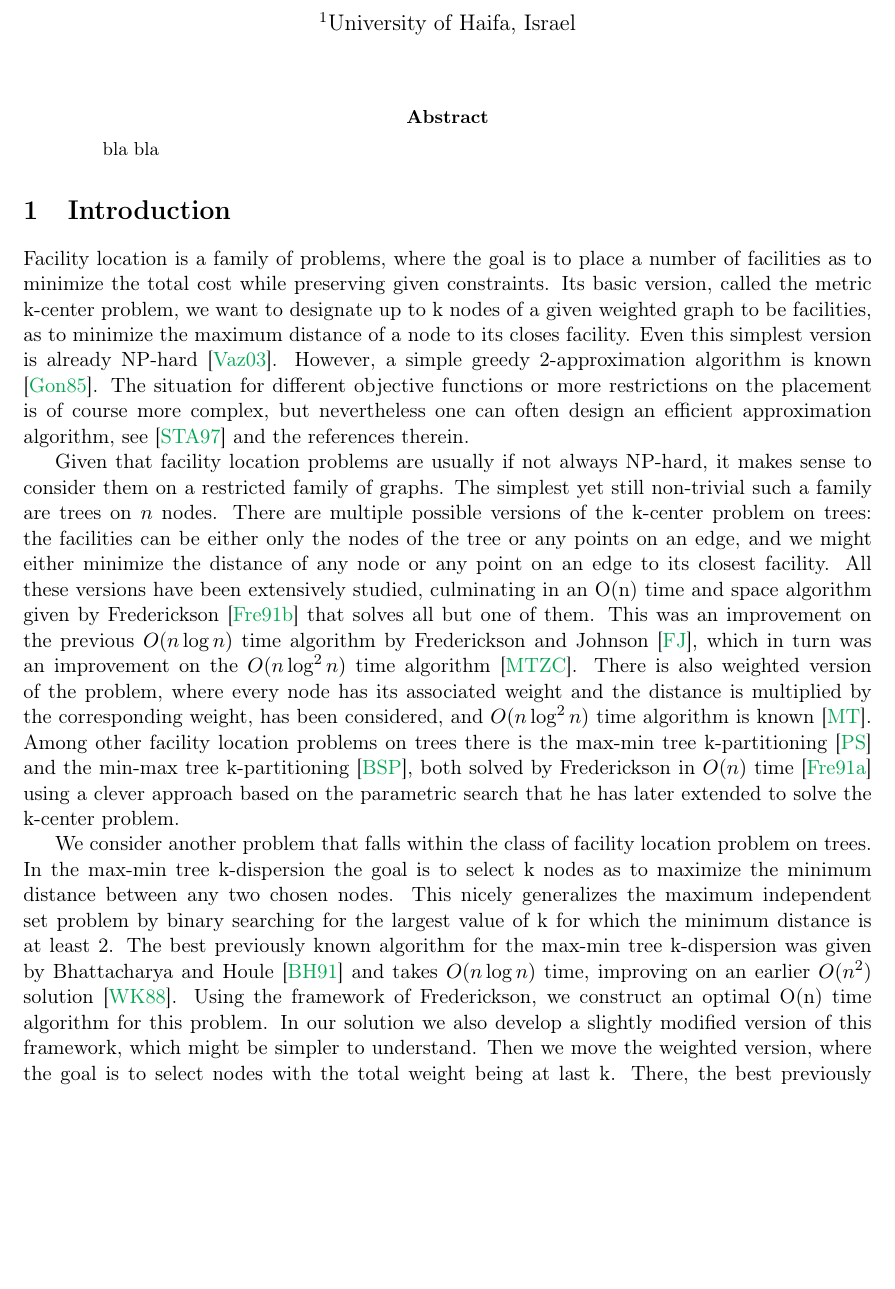
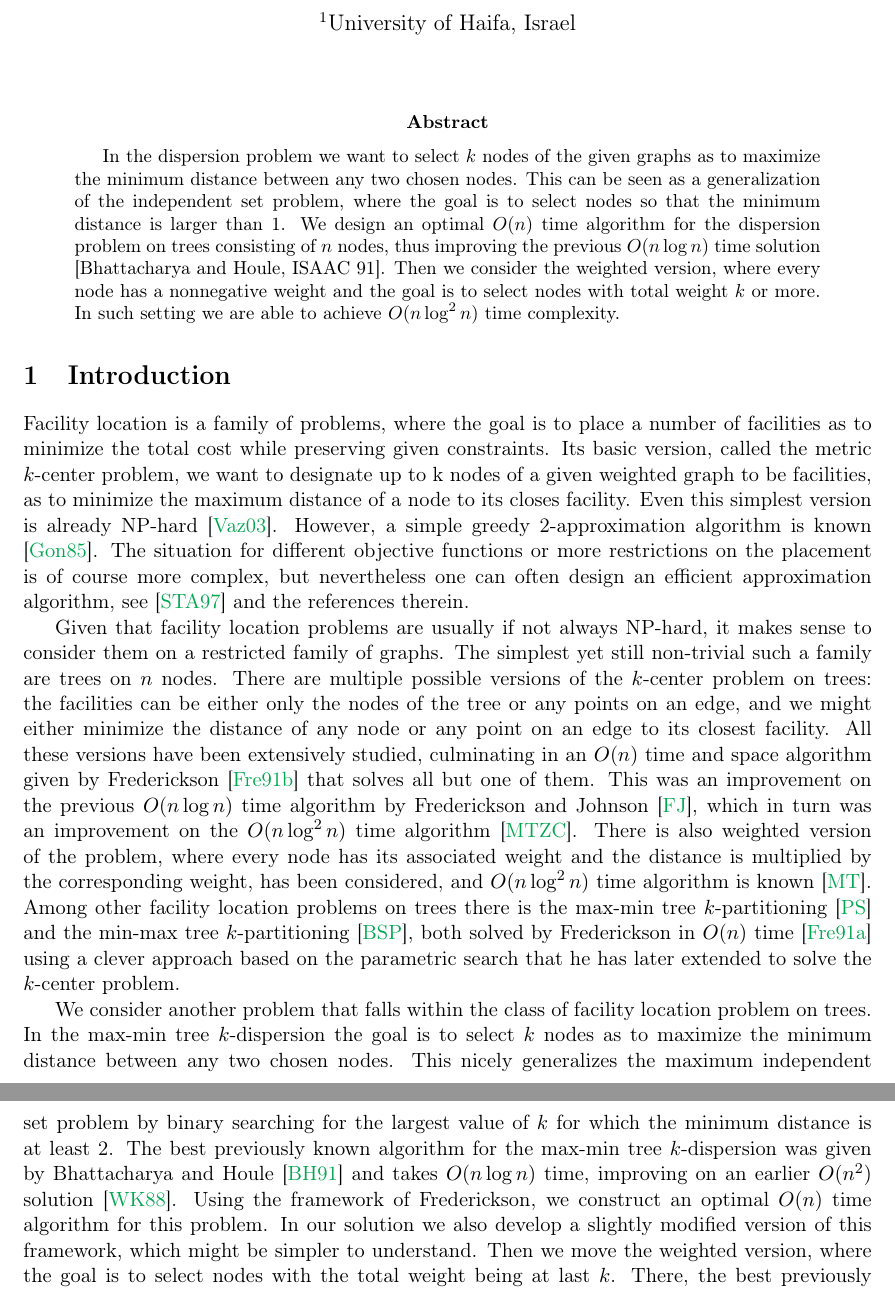
Before and after one commit to nadavkr/Dispersion, a LaTeX paper (dispersion.tex): part of page 1 of 9 before the commit and two parts of pages 1 and 2 of 9 after it, the two joined at a grey line, cut so that both start at the same text, the shorter picture padded with empty space. Compiled offline with pdfLaTeX.

Commit message:
abstract

```diff
--- a/dispersion.tex
+++ b/dispersion.tex
@@ -18,19 +16,12 @@
 \usepackage{todonotes}
 \usepackage{tikz}
 \usepackage[noadjust]{cite}
-
-\usepackage{graphicx, subfigure}
-\usepackage{array}
 \usepackage{xspace}
 \usepackage{graphicx}
 \usepackage{float}
 \usepackage{amsfonts}
-
 \usepackage{color}
-
-%\usepackage{algorithm}      % http://ctan.org/pkg/algorithms
-%\usepackage{algpseudocode}  % http://ctan.org/pkg/algorithmicx
-\usetikzlibrary{trees}
+\usepackage{array}
 
 %\pagestyle{plain}
 
@@ -108,13 +61,21 @@
 \maketitle
 
 \begin{abstract}
-bla bla
+In the dispersion problem we want to select $k$ nodes of the given graphs as to maximize
+the minimum distance between any two chosen nodes. This can be seen as a generalization
+of the independent set problem, where the goal is to select nodes so that the minimum distance
+is larger than 1.
+We design an optimal $\Oh(n)$ time algorithm for the dispersion problem on trees consisting
+of $n$ nodes, thus improving the previous $\Oh(n\log n)$ time solution
+[Bhattacharya and Houle, ISAAC 91]. Then we consider the weighted version, where every
+node has a nonnegative weight and the goal is to select nodes with total weight $k$ or
+more. In such setting we are able to achieve $\Oh(n\log^2n)$ time complexity.
 \end{abstract}
 
 \section{Introduction}
 Facility location is a family of problems, where the goal is to place
 a number of facilities as to minimize the total cost while preserving
-given constraints. Its basic version, called the metric k-center
+given constraints. Its basic version, called the metric $k$-center
 problem, we want to designate up to k nodes of a given weighted graph
 to be facilities, as to minimize the maximum distance of a node to its
 closes facility. Even this simplest version is already NP-hard \cite{Vazirani2003}. However, a simple greedy 2-approximation algorithm is known \cite{Gonzalez1985}. The situation for different
@@ -126,38 +87,38 @@ therein.
 Given that facility location problems are usually if not always
 NP-hard, it makes sense to consider them on a restricted family of
 graphs. The simplest yet still non-trivial such a family are trees on
-$n$ nodes. There are multiple possible versions of the k-center
+$n$ nodes. There are multiple possible versions of the $k$-center
 problem on trees: the facilities can be either only the nodes of the
 tree or any points on an edge, and we might either minimize the
 distance of any node or any point on an edge to its closest facility.
 All these versions have been extensively studied, culminating in an
-O(n) time and space algorithm given by Frederickson \cite{Frederickson1991a} that
+$\Oh(n)$ time and space algorithm given by Frederickson \cite{Frederickson1991a} that
 solves all but one of them. This was an improvement on the previous
-$O(n\log n)$ time algorithm by Frederickson and Johnson \cite{Frederickson1983}, which in turn was an improvement
-on the $O(n\log^2n)$ time algorithm \cite{Megiddo1981}. There is also weighted version
+$\Oh(n\log n)$ time algorithm by Frederickson and Johnson \cite{Frederickson1983}, which in turn was an improvement
+on the $\Oh(n\log^2n)$ time algorithm \cite{Megiddo1981}. There is also weighted version
 of the problem, where every node has its associated weight and the
 distance is multiplied by the corresponding weight, has been
-considered, and $O(n\log^2n)$ time algorithm is known %cite Cole and
+considered, and $\Oh(n\log^2n)$ time algorithm is known %cite Cole and
 \cite{Megiddo1983}. Among other facility location problems on trees there
-is the max-min tree k-partitioning \cite{Perl1981} and the min-max tree
-k-partitioning \cite{Becker1982}, both solved by Frederickson in $O(n)$ time
+is the max-min tree $k$-partitioning \cite{Perl1981} and the min-max tree
+$k$-partitioning \cite{Becker1982}, both solved by Frederickson in $\Oh(n)$ time
 \cite{Frederickson1991} using a clever approach based on the parametric search that
-he has later extended to solve the k-center problem.
+he has later extended to solve the $k$-center problem.
 
 We consider another problem that falls within the class of facility
-location problem on trees. In the max-min tree k-dispersion the goal
-is to select k nodes as to maximize the minimum distance between any
+location problem on trees. In the max-min tree $k$-dispersion the goal
+is to select $k$ nodes as to maximize the minimum distance between any
 two chosen nodes. This nicely generalizes the maximum independent set
-problem by binary searching for the largest value of k for which the
+problem by binary searching for the largest value of $k$ for which the
 minimum distance is at least 2. The best previously known algorithm
-for the max-min tree k-dispersion was given by Bhattacharya and Houle
-\cite{Bhattacharya1991} and takes $O(n\log n)$ time, improving on an earlier $O(n^2)$
+for the max-min tree $k$-dispersion was given by Bhattacharya and Houle
+\cite{Bhattacharya1991} and takes $\Oh(n\log n)$ time, improving on an earlier $\Oh(n^2)$
 solution \cite{Wang1988}. Using the
-framework of Frederickson, we construct an optimal O(n) time algorithm
+framework of Frederickson, we construct an optimal $\Oh(n)$ time algorithm
 for this problem. In our solution we also develop a slightly modified
 version of this framework, which might be simpler to understand. Then
 we move the weighted version, where the goal is to select nodes with
-the total weight being at last k. There, the best previously known
-solution requires $O(n\log^4 n)$ time \cite{Bhattacharya1991}. We present a significantly
-faster $O(n\log^2 n)$ time algorithm. We also show that the decision
+the total weight being at last $k$. There, the best previously known
+solution requires $\Oh(n\log^4 n)$ time \cite{Bhattacharya1991}. We present a significantly
+faster $\Oh(n\log^2 n)$ time algorithm. We also show that the decision
 version, where the goal is to check if there exists a set of of nodes
```
Also changed, not shown: dispersion.tex (50 more changed lines).
